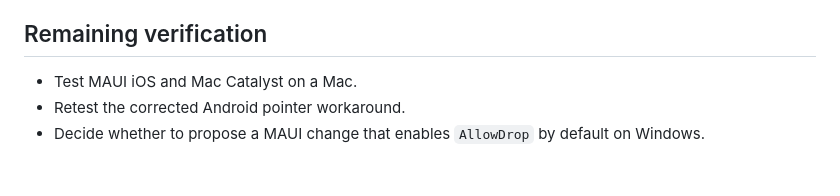
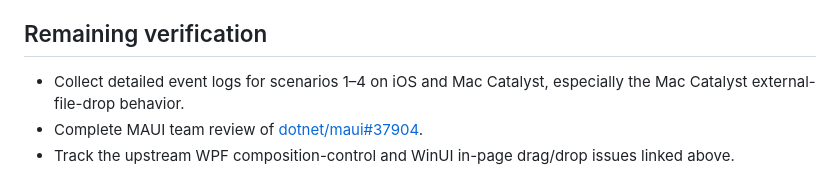
Before and after one commit to danroth27/BlazorHybridDragDrop, a Markdown page: README.md, the part around one of its changes. Drawn GitHub-style.

```diff
--- a/README.md
+++ b/README.md
@@ -171,6 +179,7 @@ HTML drag/drop remains blocked by the open WinUI issues above.
 
 ## Remaining verification
 
-- Test MAUI iOS and Mac Catalyst on a Mac.
-- Retest the corrected Android pointer workaround.
-- Decide whether to propose a MAUI change that enables `AllowDrop` by default on Windows.
+- Collect detailed event logs for scenarios 1–4 on iOS and Mac Catalyst, especially the
+  Mac Catalyst external-file-drop behavior.
+- Complete MAUI team review of [dotnet/maui#37904](https://github.com/dotnet/maui/pull/37904).
+- Track the upstream WPF composition-control and WinUI in-page drag/drop issues linked above.
```
Also changed, not shown: other parts of README.md (+23 -15 lines).
